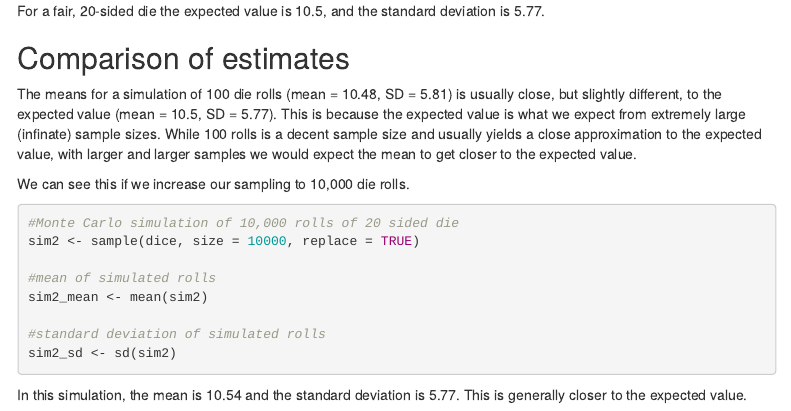
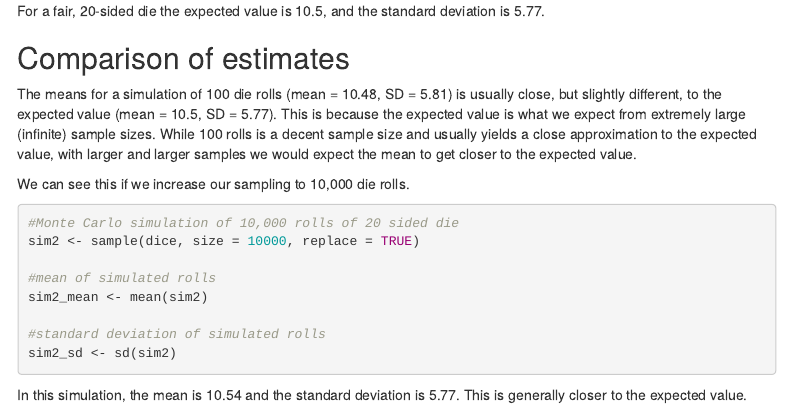
Before and after one commit to knthomas/dice_example, an R Markdown document (Thomas_code.Rmd): the page in a window 1100 px wide, from 1790 px down. Rendered offline with R 4.5, knitr and Pandoc, with nearby package versions; code that draws random numbers runs with fixed seeds of ours; menus at the side of the page are left out.

Commit message:
fixed typo

```diff
--- a/Thomas_code.Rmd
+++ b/Thomas_code.Rmd
@@ -84,7 +84,7 @@ For a fair, 20-sided die the expected value is `r expected`, and the standard de
 
 ## Comparison of estimates
 
-The means for a simulation of 100 die rolls (mean = `r sim_mean`, SD = `r round(sim_sd, digits = 2)`) is usually close, but slightly different, to the expected value (mean = `r expected`, SD = `r round(stdev, digits = 2)`). This is because the expected value is what we expect from extremely large (infinate) sample sizes. While 100 rolls is a decent sample size and usually yields a close approximation to the expected value, with larger and larger samples we would expect the mean to get closer to the expected value.
+The means for a simulation of 100 die rolls (mean = `r sim_mean`, SD = `r round(sim_sd, digits = 2)`) is usually close, but slightly different, to the expected value (mean = `r expected`, SD = `r round(stdev, digits = 2)`). This is because the expected value is what we expect from extremely large (infinite) sample sizes. While 100 rolls is a decent sample size and usually yields a close approximation to the expected value, with larger and larger samples we would expect the mean to get closer to the expected value.
 
 We can see this if we increase our sampling to 10,000 die rolls.
 
```
